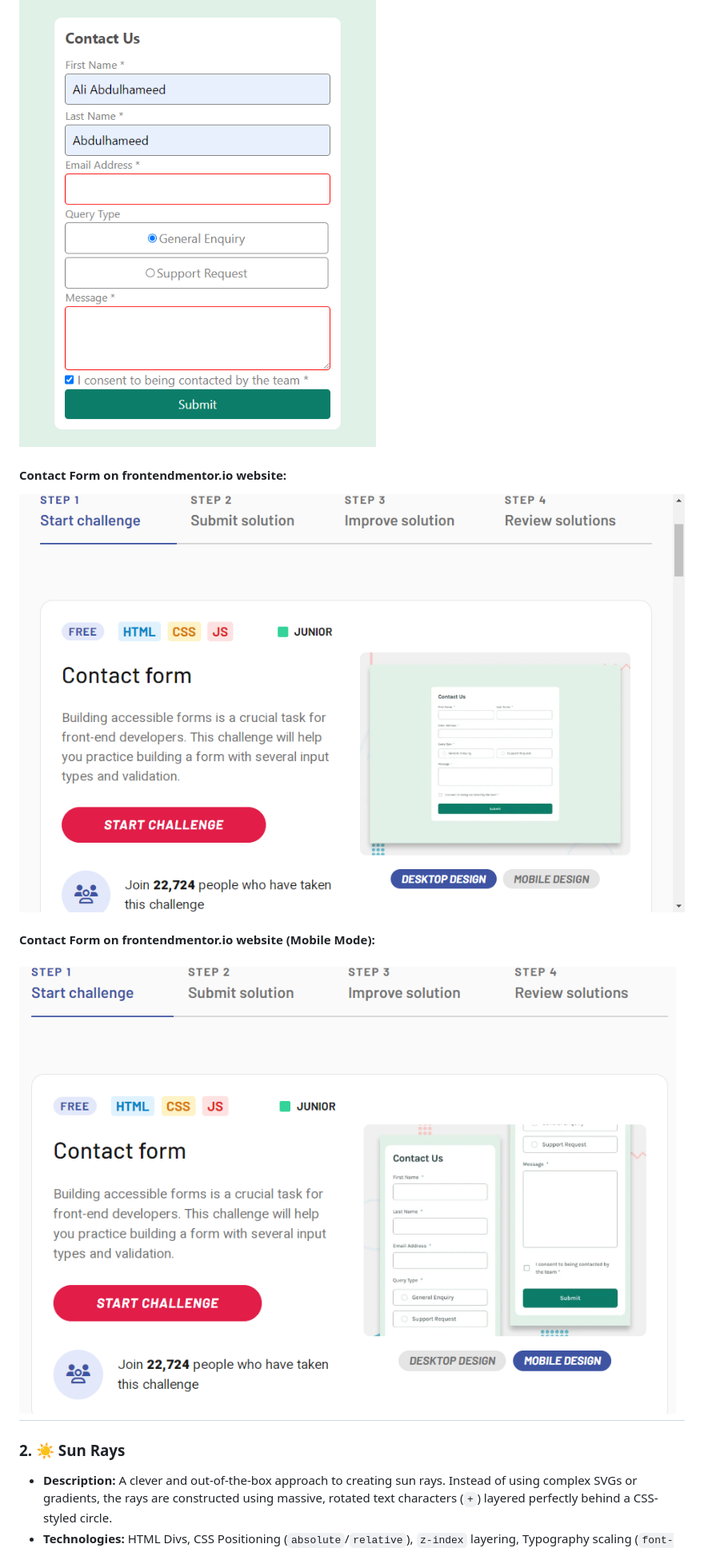
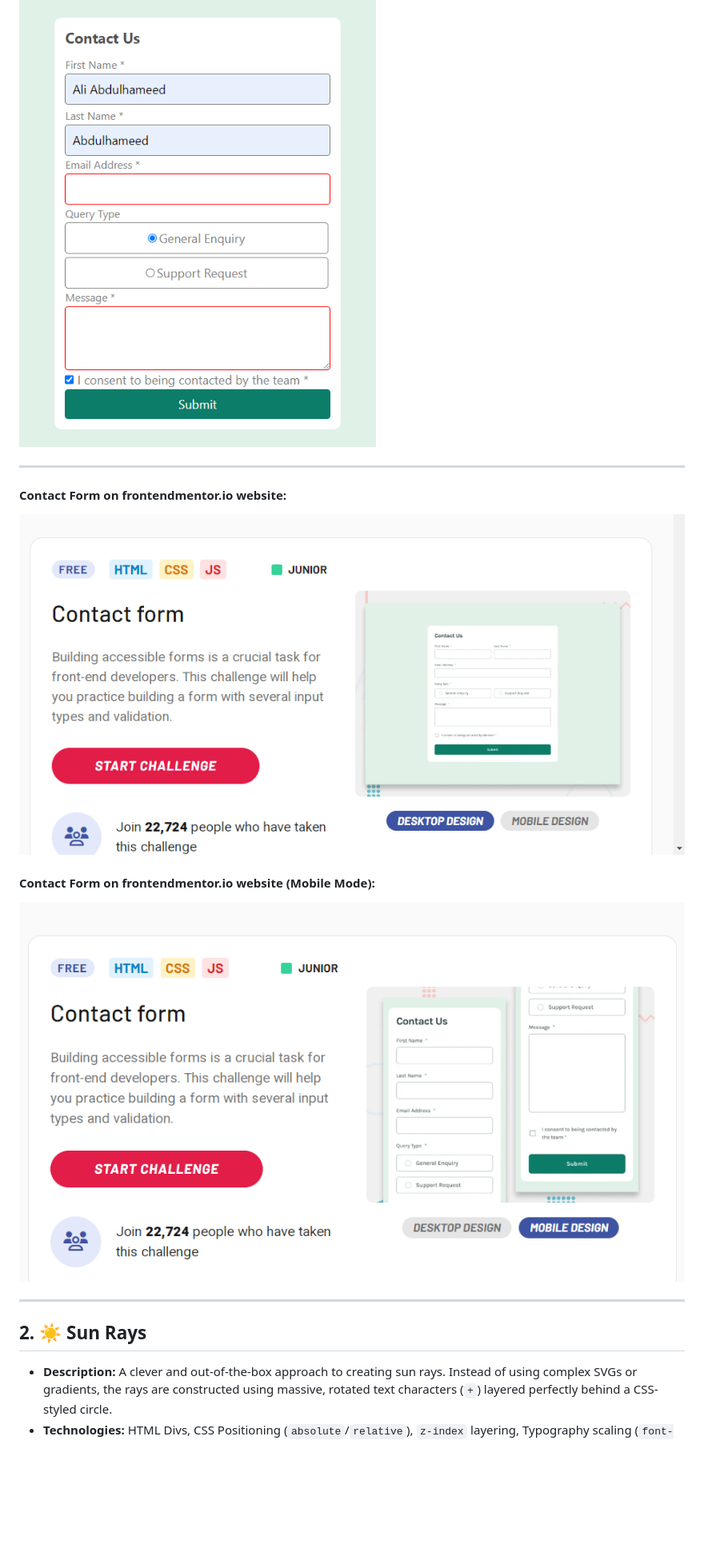
Before and after one commit to AliAbdulhame2d/Challenges, a Markdown page: README.md, the part around one of its changes. Shown at 80% size. Rendered like a GitHub page; pictures changed too: Challenge-1-(Contact-form)/screenshots/frontendmentor.png, Challenge-1-(Contact-form)/screenshots/frontendmentor_mobile.png; blank space fills up the shorter version.

```diff
--- a/README.md
+++ b/README.md
@@ -22,14 +22,21 @@ A solution to a challenge from [Frontend Mentor](https://www.frontendmentor.io/)
 #### Contact Form (Mobile Mode):
 ![Contact Form](Challenge-1-(Contact-form)/screenshots/contact_form_mobile.png)
 
+---
+
 #### Contact Form on frontendmentor.io website:
 ![Contact Form](Challenge-1-(Contact-form)/screenshots/frontendmentor.png)
 
 #### Contact Form on frontendmentor.io website (Mobile Mode):
 ![Contact Form](Challenge-1-(Contact-form)/screenshots/frontendmentor_mobile.png)
+
+
+
 ---
 
-### 2. ☀️ Sun Rays
+
+
+## 2. ☀️ Sun Rays
 * **Description:** A clever and out-of-the-box approach to creating sun rays. Instead of using complex SVGs or gradients, the rays are constructed using massive, rotated text characters (`+`) layered perfectly behind a CSS-styled circle.
 * **Technologies:** HTML Divs, CSS Positioning (`absolute`/`relative`), `z-index` layering, Typography scaling (`font-size`), and CSS `rotate`.
 
```
Also changed, not shown: other parts of README.md (+11 -5 lines), Challenge-4-CSS-(Mask)/screenshots/hello_world.png.
